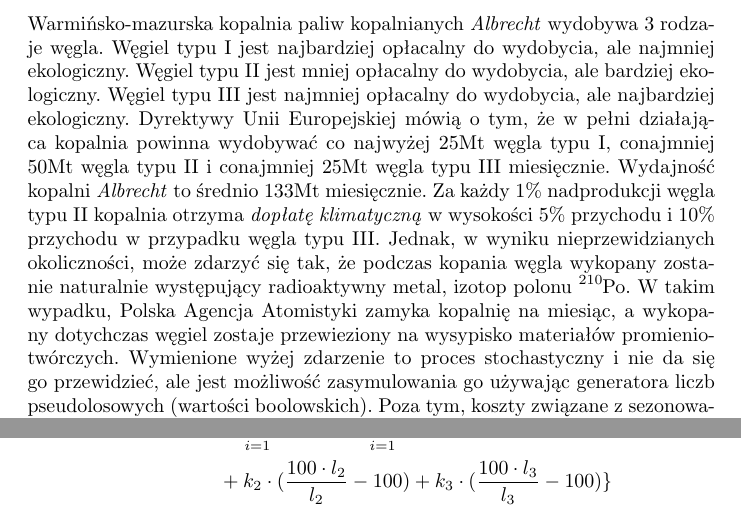
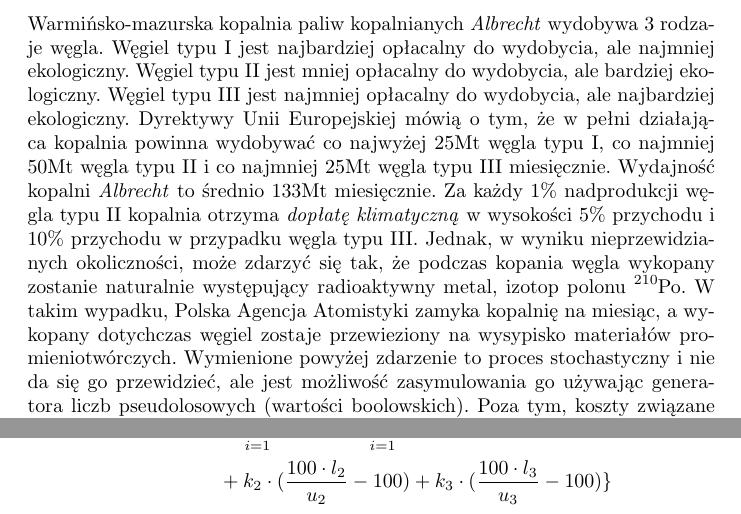
Before and after one commit to amwolff/WAT-MM, a LaTeX problem sheet (assignment.tex): two parts of pages 2 and 3 of 4, joined at a grey line, cut so that both start at the same text. Compiled offline with pdfLaTeX.

Commit message:
Fix typos

```diff
--- a/assignment.tex
+++ b/assignment.tex
@@ -23,12 +23,12 @@
 Węgiel typu I jest najbardziej opłacalny do wydobycia, ale najmniej ekologiczny.
 Węgiel typu II jest mniej opłacalny do wydobycia, ale bardziej ekologiczny.
 Węgiel typu III jest najmniej opłacalny do wydobycia, ale najbardziej ekologiczny.
-Dyrektywy Unii Europejskiej mówią o tym, że w pełni działająca kopalnia powinna wydobywać co najwyżej 25Mt węgla typu I, conajmniej 50Mt węgla typu II i conajmniej 25Mt węgla typu III miesięcznie.
+Dyrektywy Unii Europejskiej mówią o tym, że w pełni działająca kopalnia powinna wydobywać co najwyżej 25Mt węgla typu I, co najmniej 50Mt węgla typu II i co najmniej 25Mt węgla typu III miesięcznie.
 Wydajność kopalni \textit{Albrecht} to średnio 133Mt miesięcznie.
 Za każdy 1\% nadprodukcji węgla typu II kopalnia otrzyma \textit{dopłatę klimatyczną} w wysokości 5\% przychodu i 10\% przychodu w przypadku węgla typu III.
 Jednak, w wyniku nieprzewidzianych okoliczności, może zdarzyć się tak, że podczas kopania węgla wykopany zostanie naturalnie występujący radioaktywny metal, izotop polonu \ch{^{210}Po}.
 W takim wypadku, Polska Agencja Atomistyki zamyka kopalnię na miesiąc, a wykopany dotychczas węgiel zostaje przewieziony na wysypisko materiałów promieniotwórczych.
-Wymienione wyżej zdarzenie to proces stochastyczny i nie da się go przewidzieć, ale jest możliwość zasymulowania go używając generatora liczb pseudolosowych (wartości boolowskich).
+Wymienione powyżej zdarzenie to proces stochastyczny i nie da się go przewidzieć, ale jest możliwość zasymulowania go używając generatora liczb pseudolosowych (wartości boolowskich).
 Poza tym, koszty związane z sezonowaniem (składowaniem i przechowywaniem) nadwyżek produkcji ponosi kopalnia.
 Jakie powinny być proporcje wydobycia każdego z typów węgla w miesiącu, biorąc pod uwagę zmienny popyt na węgiel, tak aby zysk zakładu był jak największy?
 Czy da się znaleźć rozwiązanie optymalne bez wprowadzania pojęcia ryzyka?
@@ -91,7 +91,7 @@
 	\begin{aligned}
 		\operatorname{K}(a, x) ={} & \{ z \in \mathbb{Z} : z = b \cdot \sum_{i = 1}^3 c_i \cdot \min{(p_i, l_i)} \ -                \\
 		                           & - \sum_{i = 1}^3 x_i \cdot l_i - s \cdot \sum_{i = 1}^3 \max{(0, l_i - p_i)} \ +               \\
-		                           & + k_2 \cdot (\frac{100 \cdot l_2}{l_2} - 100) + k_3 \cdot (\frac{100 \cdot l_3}{l_3} - 100) \}
+		                           & + k_2 \cdot (\frac{100 \cdot l_2}{u_2} - 100) + k_3 \cdot (\frac{100 \cdot l_3}{u_3} - 100) \}
 	\end{aligned}
 \end{equation}
 
```
Also changed, not shown: assignment.pdf.
